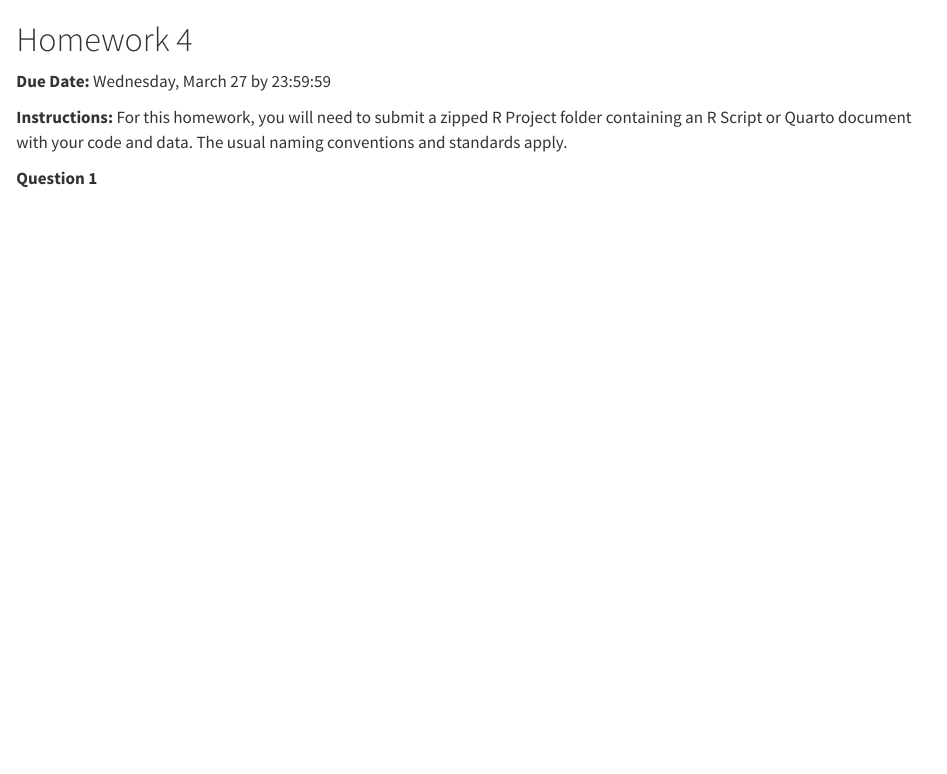
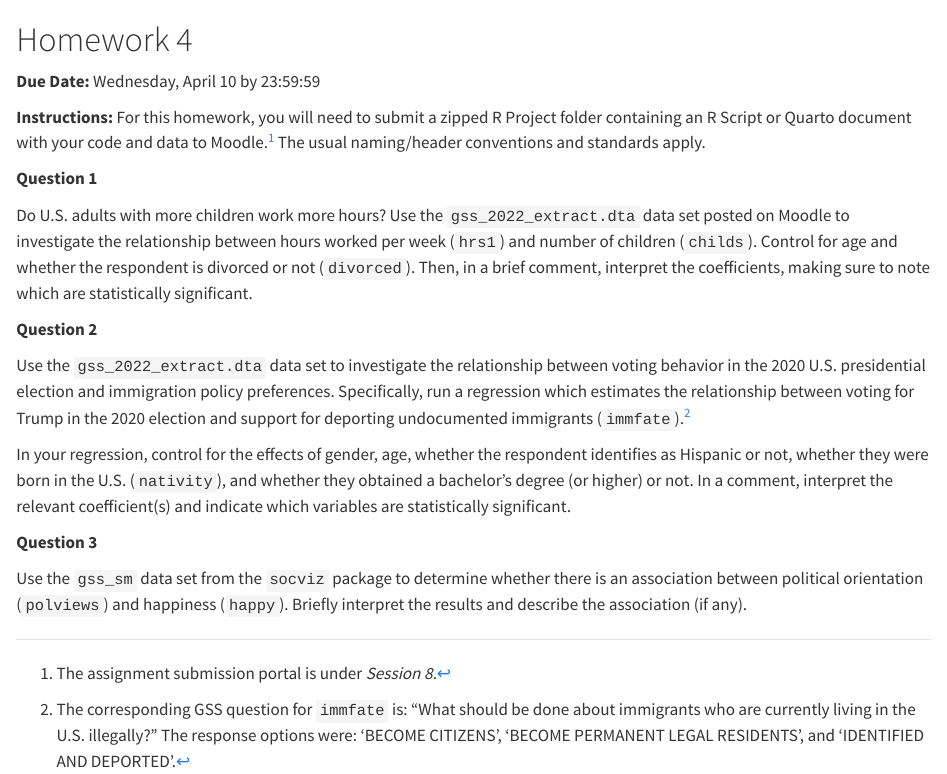
Before and after one commit to wstubenbord/ScPoSPSSUR, a Quarto document (homework-4.qmd): the page in a window 1100 px wide, from its top. Rendered offline with R 4.5, knitr and Pandoc in place of Quarto, with nearby package versions.

Commit message:
Posting HW #4

```diff
--- a/_quarto.yml
+++ b/_quarto.yml
@@ -23,6 +23,7 @@ book:
       - homework-1.qmd
       - homework-2.qmd
       - homework-3.qmd
+      - homework-4.qmd
     - references.qmd
     - part: "Appendix"
   downloads:
--- a/homework-4.qmd
+++ b/homework-4.qmd
@@ -1,7 +1,23 @@
 # Homework 4 {.unnumbered}
 
-**Due Date:** Wednesday, March 27 by 23:59:59
+**Due Date:** Wednesday, April 10 by 23:59:59
 
-**Instructions:** For this homework, you will need to submit a zipped R Project folder containing an R Script or Quarto document with your code and data. The usual naming conventions and standards apply.
+**Instructions:** For this homework, you will need to submit a zipped R Project folder containing an R Script or Quarto document with your code and data to Moodle.[^homework-4-1] The usual naming/header conventions and standards apply.
+
+[^homework-4-1]: The assignment submission portal is under *Session 8.*
 
 **Question 1**
+
+Do U.S. adults with more children work more hours? Use the `gss_2022_extract.dta` data set posted on Moodle to investigate the relationship between hours worked per week (`hrs1`) and number of children (`childs`). Control for age and whether the respondent is divorced or not (`divorced`). Then, in a brief comment, interpret the coefficients, making sure to note which are statistically significant.
+
+**Question 2**
+
+Use the `gss_2022_extract.dta` data set to investigate the relationship between voting behavior in the 2020 U.S. presidential election and immigration policy preferences. Specifically, run a regression which estimates the relationship between voting for Trump in the 2020 election and support for deporting undocumented immigrants (`immfate`).[^homework-4-2]
+
+[^homework-4-2]: The corresponding GSS question for `immfate` is: "What should be done about immigrants who are currently living in the U.S. illegally?" The response options were: 'BECOME CITIZENS', 'BECOME PERMANENT LEGAL RESIDENTS', and 'IDENTIFIED AND DEPORTED'.
+
+In your regression, control for the effects of gender, age, whether the respondent identifies as Hispanic or not, whether they were born in the U.S. (`nativity`), and whether they obtained a bachelor’s degree (or higher) or not. In a comment, interpret the relevant coefficient(s) and indicate which variables are statistically significant.
+
+**Question 3**
+
+Use the `gss_sm` data set from the `socviz` package to determine whether there is an association between political orientation (`polviews`) and happiness (`happy`). Briefly interpret the results and describe the association (if any).
```
Also changed, not shown: inference-continued.qmd (+1 -1 lines), docs/search.json, 14 other files.
